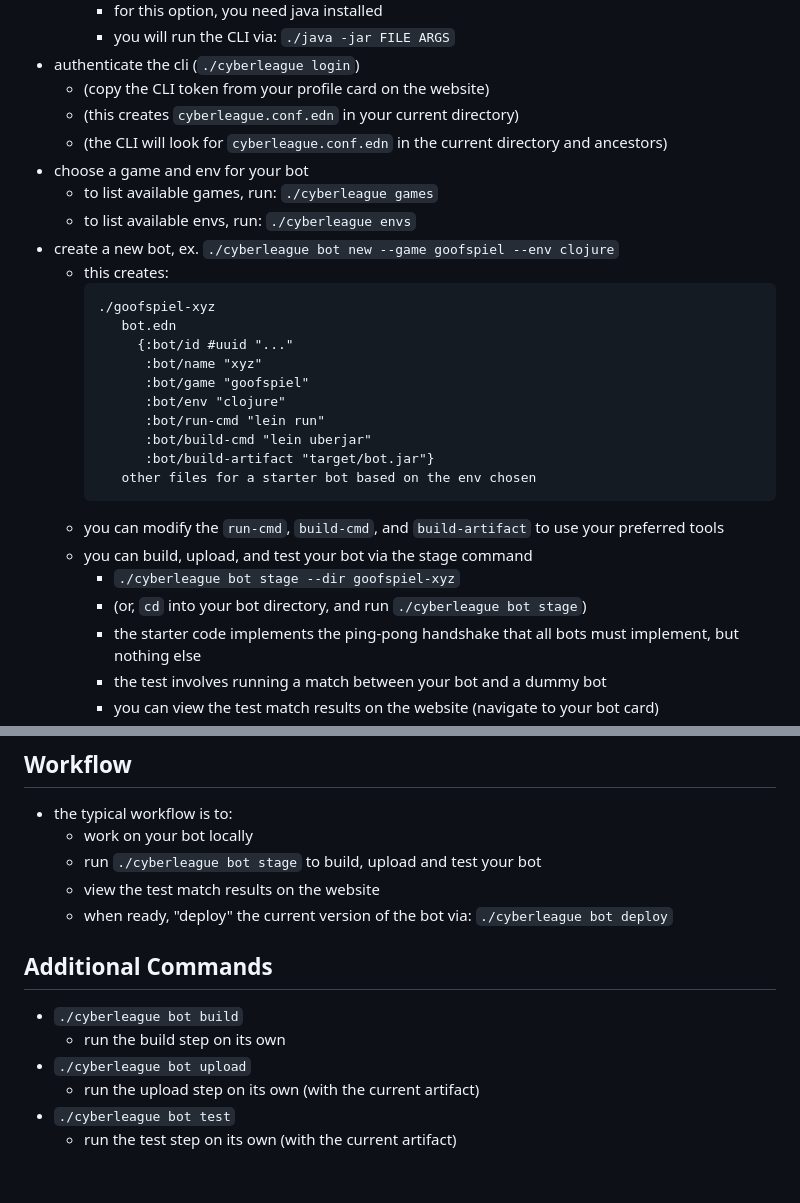
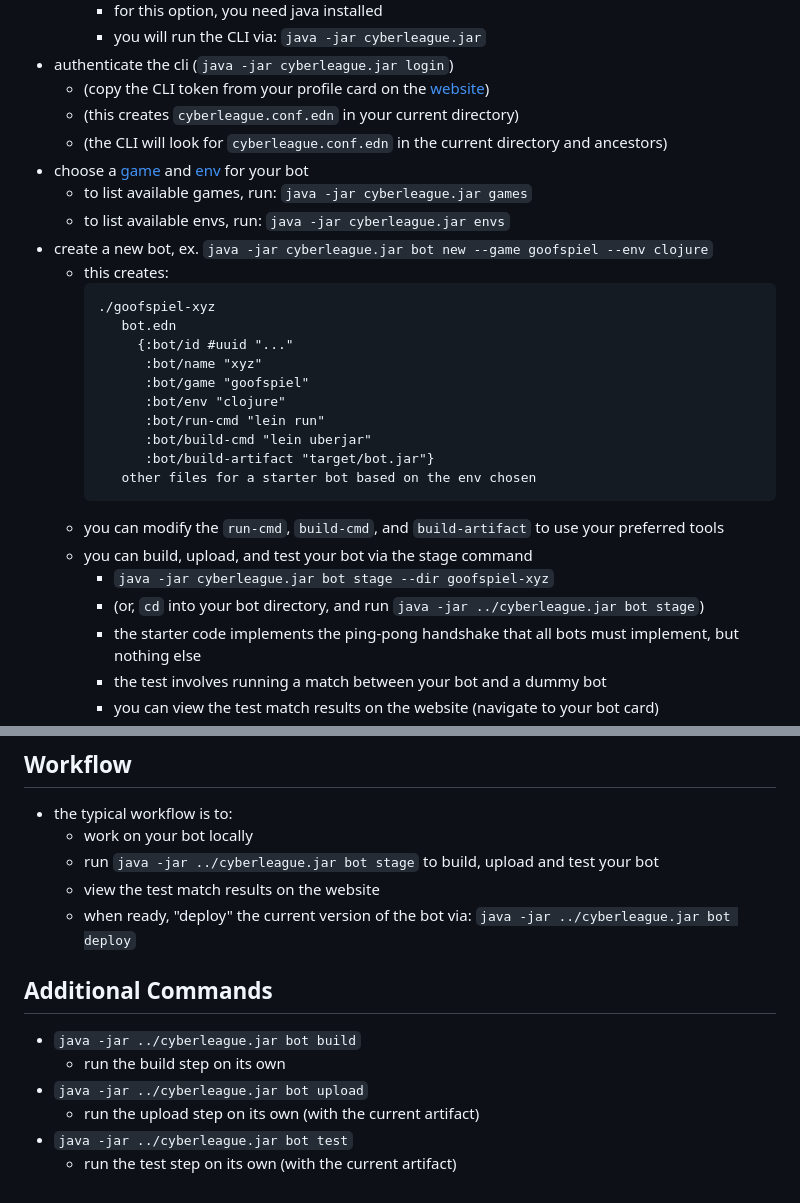
Before and after one commit to bloomventures/cyberleague, a Markdown page: docs/bot_development_guide.md, 2 parts joined by grey strips. Drawn GitHub-style.

Commit message:
Update docs to reflect using `java -jar cyberleague.jar` and going up a directory when working within a specific bot directory

````diff
--- a/docs/bot_development_guide.md
+++ b/docs/bot_development_guide.md
@@ -25,13 +25,13 @@ The overall worklflow is:
     - for this option, you need java installed
-    - you will run the CLI via: `./java -jar FILE ARGS`
-- authenticate the cli (`./cyberleague login`)
-  - (copy the CLI token from your profile card on the website)
+    - you will run the CLI via: `java -jar cyberleague.jar`
+- authenticate the cli (`java -jar cyberleague.jar login`)
+  - (copy the CLI token from your profile card on the [website](https://cyberleague.rafd.me/))
   - (this creates `cyberleague.conf.edn` in your current directory)
   - (the CLI will look for `cyberleague.conf.edn` in the current directory and ancestors)
-- choose a game and env for your bot
-  - to list available games, run: `./cyberleague games`
-  - to list available envs, run: `./cyberleague envs`
-- create a new bot, ex. `./cyberleague bot new --game goofspiel --env clojure`
+- choose a [game](https://github.com/bloomventures/cyberleague/tree/master/src/cyberleague/games) and [env](https://github.com/bloomventures/cyberleague/tree/master/envs) for your bot
+  - to list available games, run: `java -jar cyberleague.jar games`
+  - to list available envs, run: `java -jar cyberleague.jar envs`
+- create a new bot, ex. `java -jar cyberleague.jar bot new --game goofspiel --env clojure`
   - this creates:
       ```
       ./goofspiel-xyz
@@ -47,8 +47,8 @@ The overall worklflow is:
       ```
   - you can modify the `run-cmd`, `build-cmd`, and `build-artifact` to use your preferred tools
   - you can build, upload, and test your bot via the stage command
-    - `./cyberleague bot stage --dir goofspiel-xyz`
-    - (or, `cd` into your bot directory, and run `./cyberleague bot stage`)
+    - `java -jar cyberleague.jar bot stage --dir goofspiel-xyz`
+    - (or, `cd` into your bot directory, and run `java -jar ../cyberleague.jar bot stage`)
     - the starter code implements the ping-pong handshake that all bots must implement, but nothing else
     - the test involves running a match between your bot and a dummy bot
     - you can view the test match results on the website (navigate to your bot card)
@@ -79,15 +79,15 @@ Some important limits to be aware of:
 
 - the typical workflow is to:
   - work on your bot locally
-  - run `./cyberleague bot stage` to build, upload and test your bot
+  - run `java -jar ../cyberleague.jar bot stage` to build, upload and test your bot
   - view the test match results on the website
-  - when ready, "deploy" the current version of the bot via: `./cyberleague bot deploy`
+  - when ready, "deploy" the current version of the bot via: `java -jar ../cyberleague.jar bot deploy`
 
 ## Additional Commands
 
-- `./cyberleague bot build`
+- `java -jar ../cyberleague.jar bot build`
   - run the build step on its own
-- `./cyberleague bot upload`
+- `java -jar ../cyberleague.jar bot upload`
   - run the upload step on its own (with the current artifact)
-- `./cyberleague bot test`
+- `java -jar ../cyberleague.jar bot test`
   - run the test step on its own (with the current artifact)
````
Also changed, not shown: other parts of docs/bot_development_guide.md (+1 -1 lines).
